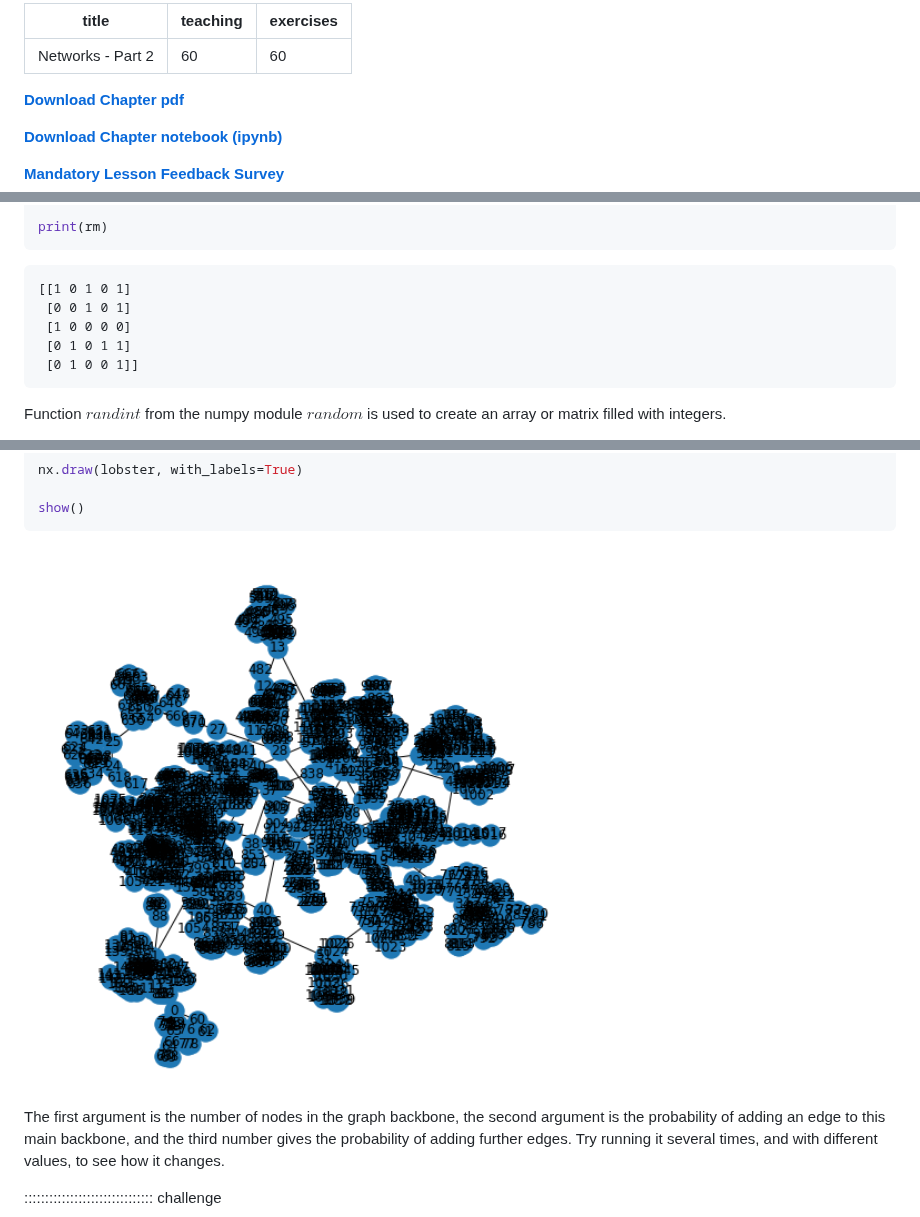
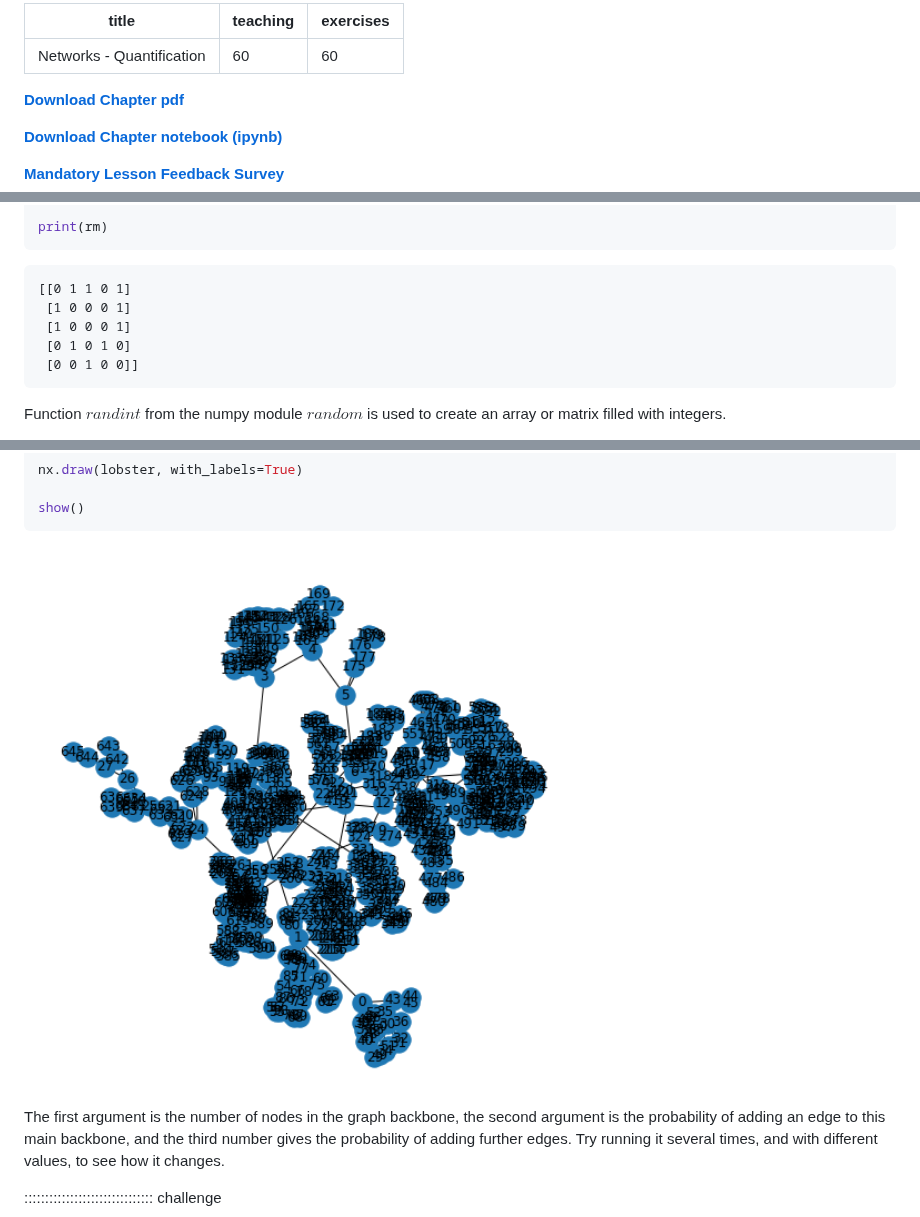
Before and after one commit to AdamTest24/Networks, a Markdown page: 02-networks_2.md, 3 parts joined by grey strips. GitHub-like rendering; pictures changed too: fig/02-networks_2-rendered-unnamed-chunk-8-3.png.

Commit message:
markdown source builds
Auto-generated via {sandpaper}
Source  : 8cbf0c2bf11d75a5d4a85e9edf4066b381b23e07
Branch  : main
Author  : sabaferdous12 <saba.ferdous.13@ucl.ac.uk>
Time    : 2023-01-09 13:45:05 +0000
Message : Amended chapter names

````diff
--- a/02-networks_2.md
+++ b/02-networks_2.md
@@ -1,5 +1,5 @@
 ---
-title: "Networks - Part 2"
+title: "Networks - Quantification"
 teaching: 60
 exercises: 60
 ---
@@ -76,11 +76,11 @@ print(rm)
 ```
 
 ```{.output}
-[[1 0 1 0 1]
- [0 0 1 0 1]
- [1 0 0 0 0]
- [0 1 0 1 1]
- [0 1 0 0 1]]
+[[0 1 1 0 1]
+ [1 0 0 0 1]
+ [1 0 0 0 1]
+ [0 1 0 1 0]
+ [0 0 1 0 0]]
 ```
 
 Function $randint$ from the numpy module $random$ is used to create an array or matrix filled with integers.
````
Also changed, not shown: other parts of 02-networks_2.md (+2 -2 lines), 01-networks_1.md (+1 -1 lines), 03-networks_3.md (+1 -1 lines), fig/01-networks_1-rendered-unnamed-chunk-34-35.png, fig/01-networks_1-rendered-unnamed-chunk-36-37.png, fig/01-networks_1-rendered-unnamed-chunk-6-1.png, fig/03-networks_3-rendered-unnamed-chunk-20-15.png, 1 other file.
